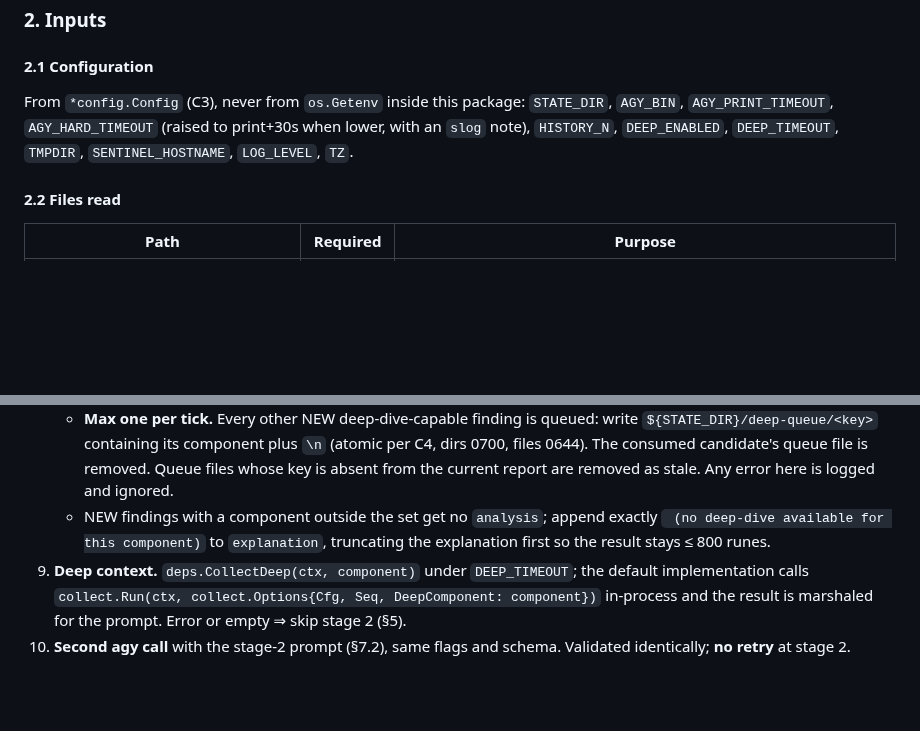
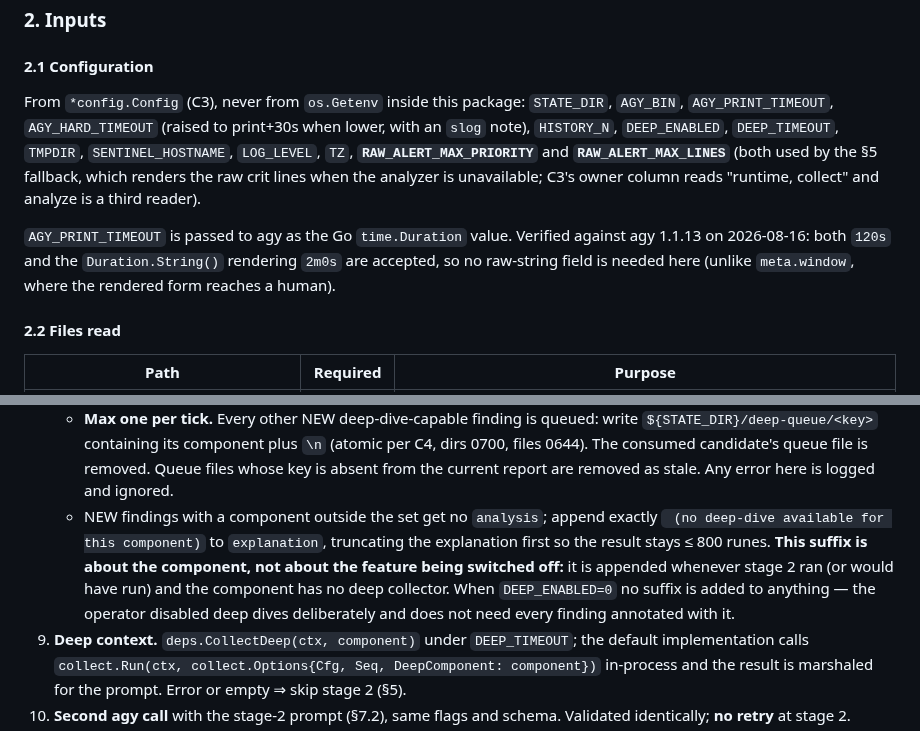
Before and after one commit to thiscantbeserious/agentic-server-supervisor, a Markdown page: contracts/analyze.md, 2 parts joined by grey strips. GitHub-like rendering; blank space fills up the shorter version.

```diff
--- a/contracts/analyze.md
+++ b/contracts/analyze.md
@@ -39,7 +39,9 @@ analyze.Run(ctx, analyze.Options{Cfg, Facts, Seq}, analyze.Deps) (*report.Report
 
 #### 2.1 Configuration
 
-From `*config.Config` (C3), never from `os.Getenv` inside this package: `STATE_DIR`, `AGY_BIN`, `AGY_PRINT_TIMEOUT`, `AGY_HARD_TIMEOUT` (raised to print+30s when lower, with an `slog` note), `HISTORY_N`, `DEEP_ENABLED`, `DEEP_TIMEOUT`, `TMPDIR`, `SENTINEL_HOSTNAME`, `LOG_LEVEL`, `TZ`.
+From `*config.Config` (C3), never from `os.Getenv` inside this package: `STATE_DIR`, `AGY_BIN`, `AGY_PRINT_TIMEOUT`, `AGY_HARD_TIMEOUT` (raised to print+30s when lower, with an `slog` note), `HISTORY_N`, `DEEP_ENABLED`, `DEEP_TIMEOUT`, `TMPDIR`, `SENTINEL_HOSTNAME`, `LOG_LEVEL`, `TZ`, **`RAW_ALERT_MAX_PRIORITY`** and **`RAW_ALERT_MAX_LINES`** (both used by the §5 fallback, which renders the raw crit lines when the analyzer is unavailable; C3's owner column reads "runtime, collect" and analyze is a third reader).
+
+`AGY_PRINT_TIMEOUT` is passed to agy as the Go `time.Duration` value. Verified against agy 1.1.13 on 2026-08-16: both `120s` and the `Duration.String()` rendering `2m0s` are accepted, so no raw-string field is needed here (unlike `meta.window`, where the rendered form reaches a human).
 
 #### 2.2 Files read
 
@@ -289,7 +299,7 @@ flowchart TD
    - **Deep-dive-capable** iff `component ∈ {zfs, smart, kernel, ras}`.
    - **Candidate order:** first, any file in `${STATE_DIR}/deep-queue/` (oldest mtime first) whose name still matches a NEW deep-dive-capable finding in this report — a deferred finding outranks a fresh one. Otherwise the first NEW deep-dive-capable finding in severity order (`alert` before `watch`), ties broken by report order.
    - **Max one per tick.** Every other NEW deep-dive-capable finding is queued: write `${STATE_DIR}/deep-queue/<key>` containing its component plus `\n` (atomic per C4, dirs 0700, files 0644). The consumed candidate's queue file is removed. Queue files whose key is absent from the current report are removed as stale. Any error here is logged and ignored.
-   - NEW findings with a component outside the set get no `analysis`; append exactly ` (no deep-dive available for this component)` to `explanation`, truncating the explanation first so the result stays ≤ 800 runes.
+   - NEW findings with a component outside the set get no `analysis`; append exactly ` (no deep-dive available for this component)` to `explanation`, truncating the explanation first so the result stays ≤ 800 runes. **This suffix is about the component, not about the feature being switched off:** it is appended whenever stage 2 ran (or would have run) and the component has no deep collector. When `DEEP_ENABLED=0` no suffix is added to anything — the operator disabled deep dives deliberately and does not need every finding annotated with it.
 9. **Deep context.** `deps.CollectDeep(ctx, component)` under `DEEP_TIMEOUT`; the default implementation calls `collect.Run(ctx, collect.Options{Cfg, Seq, DeepComponent: component})` in-process and the result is marshaled for the prompt. Error or empty ⇒ skip stage 2 (§5).
 10. **Second agy call** with the stage-2 prompt (§7.2), same flags and schema. Validated identically; **no retry** at stage 2.
 11. **Merge.** From the stage-2 document take only `analysis` and `recommendation` of the finding whose `key` matches the candidate, into the stage-1 finding. `status`, `headline`, `body`, `meta`, the other findings and `resolved` come from stage 1 — stage 2 may not change severity or status. Key mismatch, missing finding, or both fields empty ⇒ keep stage 1 unchanged. Re-run `report.Validate` after the merge; failure ⇒ keep stage 1.
```
Also changed, not shown: other parts of contracts/analyze.md (+11 -3 lines).
